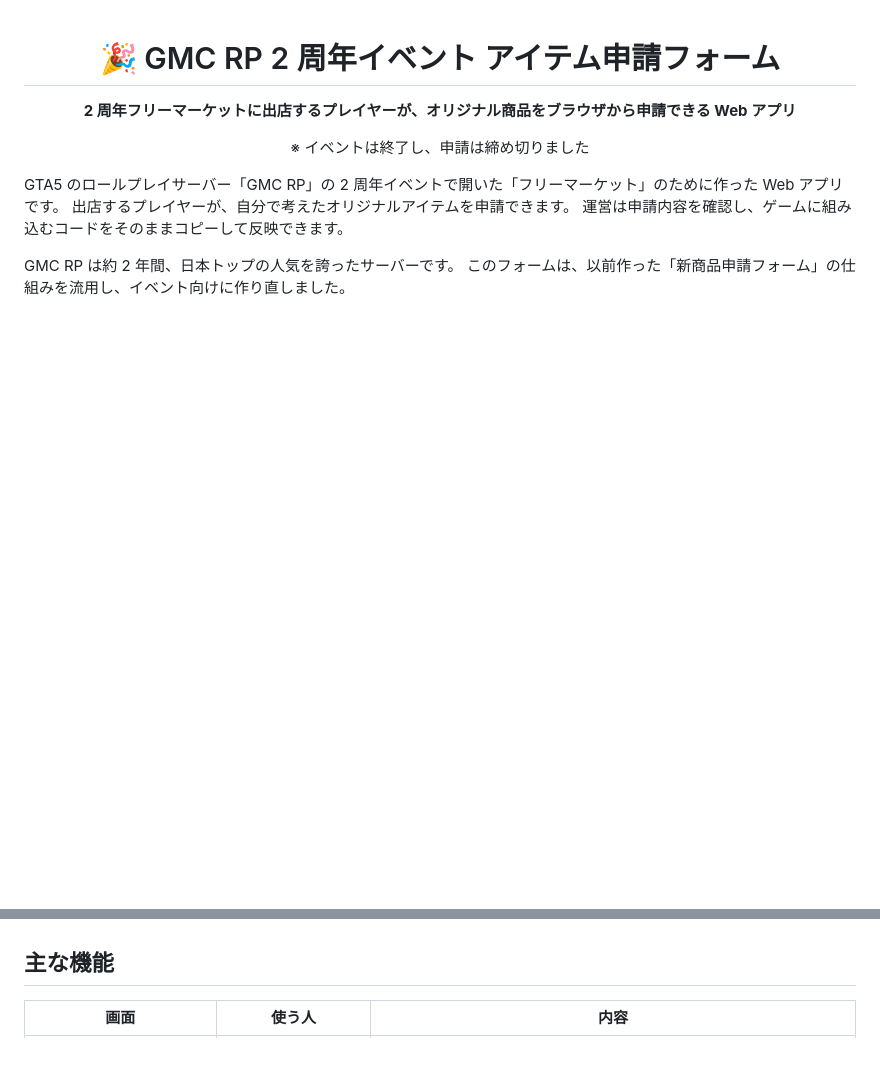
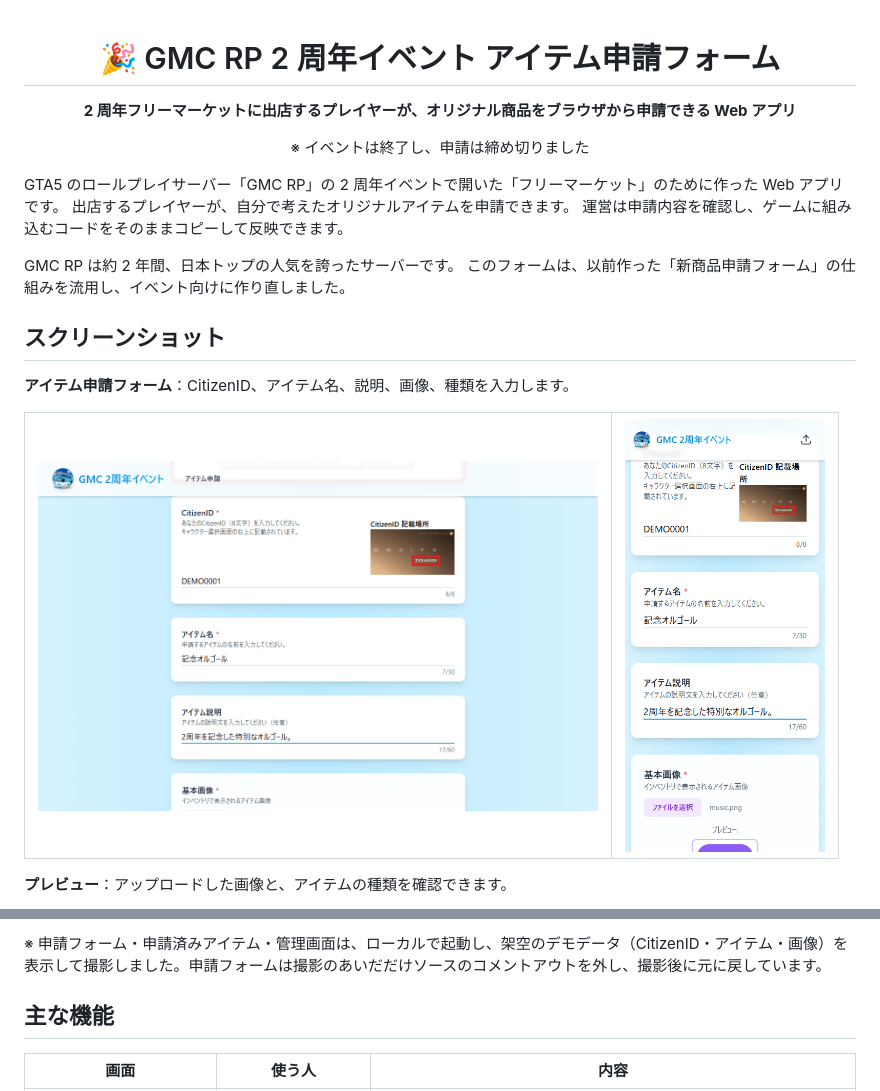
Before and after one commit to Ryosei1009/GMC_event_form, a Markdown page: README.md, 2 parts joined by grey strips. Drawn GitHub-style; pictures changed too: docs/images/form.png (added), docs/images/form_sp.png (added); blank space fills up the shorter version.

Commit message:
README にスクリーンショットを追加
動いている画面のスクリーンショットを docs/images/ に追加し、
README の冒頭に「スクリーンショット」の節を設けた。

Co-Authored-By: Claude Opus 5.5 <noreply@anthropic.com>

```diff
--- a/README.md
+++ b/README.md
@@ -14,3 +14,17 @@ GTA5 のロールプレイサーバー「GMC RP」の 2 周年イベントで開
 
 GMC RP は約 2 年間、日本トップの人気を誇ったサーバーです。
 このフォームは、以前作った「新商品申請フォーム」の仕組みを流用し、イベント向けに作り直しました。
+
+## スクリーンショット
+
+**アイテム申請フォーム**：CitizenID、アイテム名、説明、画像、種類を入力します。
+
+<table>
+  <tr>
+    <td><img src="docs/images/form.png" width="560" alt="申請フォーム（デスクトップ）：CitizenID・アイテム名・説明の入力"></td>
+    <td><img src="docs/images/form_sp.png" width="200" alt="申請フォーム（スマホ）"></td>
+  </tr>
+</table>
+
+**プレビュー**：アップロードした画像と、アイテムの種類を確認できます。
+
@@ -17,3 +45,4 @@ GMC RP は約 2 年間、日本トップの人気を誇ったサーバーです
+※ 申請フォーム・申請済みアイテム・管理画面は、ローカルで起動し、架空のデモデータ（CitizenID・アイテム・画像）を表示して撮影しました。申請フォームは撮影のあいだだけソースのコメントアウトを外し、撮影後に元に戻しています。
 
 ## 主な機能
 
```
Also changed, not shown: other parts of README.md (+14 -0 lines), docs/images/admin_list.png (added), docs/images/closed.png (added), docs/images/mylist.png (added), docs/images/preview.png (added).
